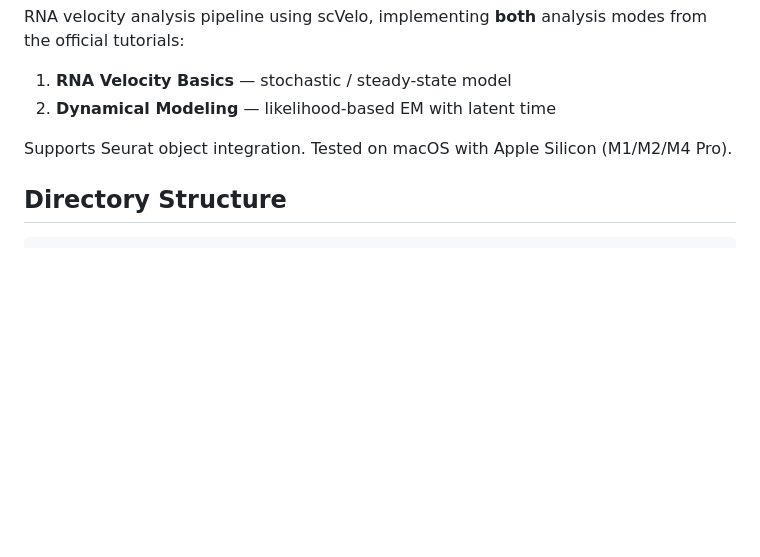
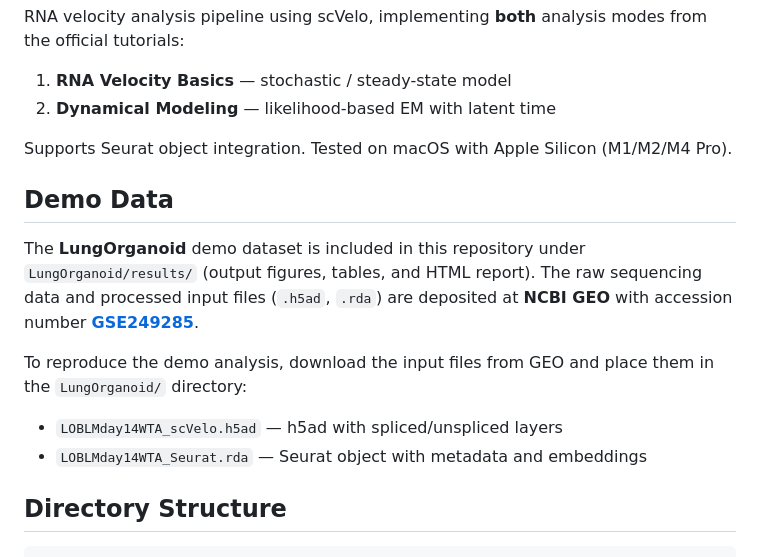
Before and after one commit to tomlplove-dev/scVelo-analysis, a Markdown page: README.md, the part around one of its changes. Rendered like a GitHub page; blank space fills up the shorter version.

Commit message:
Add GEO badge and demo data section (GSE249285)

```diff
--- a/README.md
+++ b/README.md
@@ -8,6 +10,14 @@ modes from the official tutorials:
 
 Supports Seurat object integration.  Tested on macOS with Apple Silicon
 (M1/M2/M4 Pro).
+
+## Demo Data
+
+The **LungOrganoid** demo dataset is included in this repository under `LungOrganoid/results/` (output figures, tables, and HTML report). The raw sequencing data and processed input files (`.h5ad`, `.rda`) are deposited at **NCBI GEO** with accession number **[GSE249285](https://www.ncbi.nlm.nih.gov/geo/query/acc.cgi?acc=GSE249285)**.
+
+To reproduce the demo analysis, download the input files from GEO and place them in the `LungOrganoid/` directory:
+- `LOBLMday14WTA_scVelo.h5ad` — h5ad with spliced/unspliced layers
+- `LOBLMday14WTA_Seurat.rda` — Seurat object with metadata and embeddings
 
 ## Directory Structure
 
```
Also changed, not shown: other parts of README.md (+2 -0 lines).
